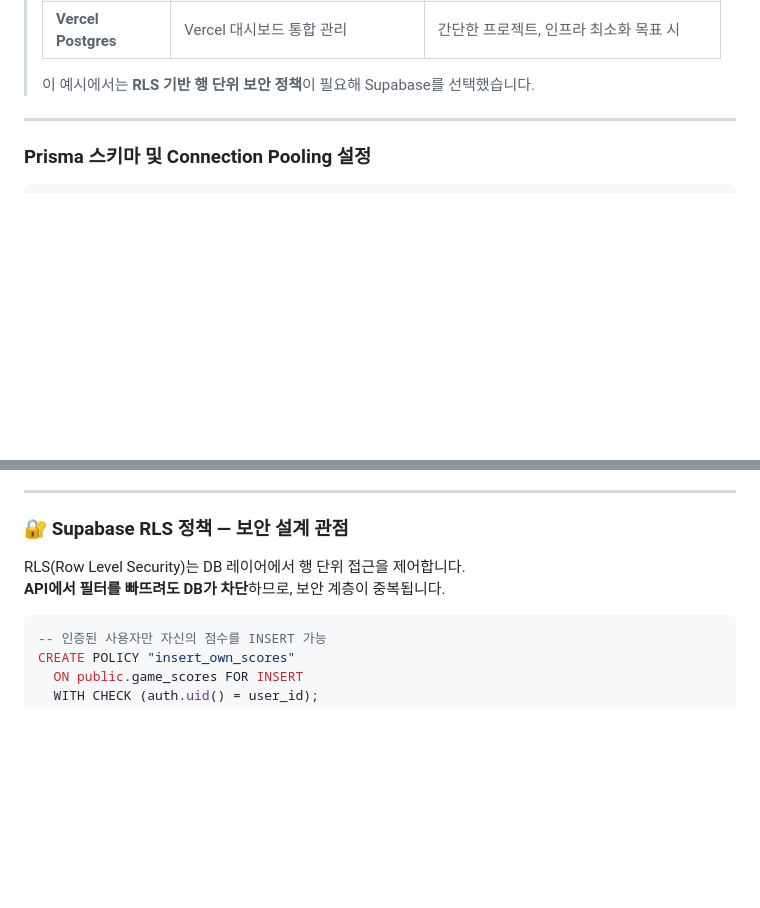
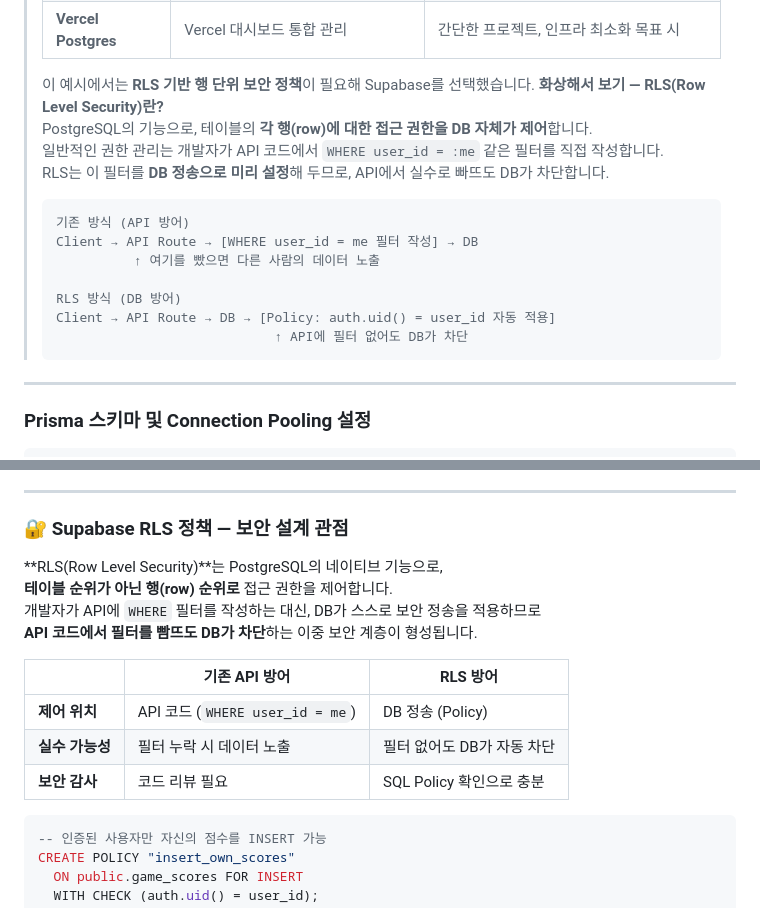
Before and after one commit to Mike-kor/my-agent-docs, a Markdown page: ai-agentic-workflow.md, 2 parts joined by grey strips. Rendered like a GitHub page; blank space fills up the shorter version.

Commit message:
docs: RLS 개념 참조 설명 추가 (정의, 기존 방식 비교, ASCII 흐름도)

````diff
--- a/ai-agentic-workflow.md
+++ b/ai-agentic-workflow.md
@@ -160,7 +160,20 @@ rls:insert=own select=public
 > | **Vercel Postgres** | Vercel 대시보드 통합 관리 | 간단한 프로젝트, 인프라 최소화 목표 시 |
 >
 > 이 예시에서는 **RLS 기반 행 단위 보안 정책**이 필요해 Supabase를 선택했습니다.
-
+> **화상해서 보기 — RLS(Row Level Security)란?**
+> PostgreSQL의 기능으로, 테이블의 **각 행(row)에 대한 접근 권한을 DB 자체가 제어**합니다.
+> 일반적인 권한 관리는 개발자가 API 코드에서 `WHERE user_id = :me` 같은 필터를 직접 작성합니다.
+> RLS는 이 필터를 **DB 정송으로 미리 설정**해 두므로, API에서 실수로 빠뜨도 DB가 차단합니다.
+>
+> ```
+> 기존 방식 (API 방어)
+> Client → API Route → [WHERE user_id = me 필터 작성] → DB
+>           ↑ 여기를 빴으면 다른 사람의 데이터 노출
+>
+> RLS 방식 (DB 방어)
+> Client → API Route → DB → [Policy: auth.uid() = user_id 자동 적용]
+>                             ↑ API에 필터 없어도 DB가 차단
+> ```
 ---
 
 ### Prisma 스키마 및 Connection Pooling 설정
@@ -282,8 +295,16 @@ vercel --prod                  # 프로덕션 즉시 배포
 
 ### 🔐 Supabase RLS 정책 — 보안 설계 관점
 
-RLS(Row Level Security)는 DB 레이어에서 행 단위 접근을 제어합니다.
-**API에서 필터를 빠뜨려도 DB가 차단**하므로, 보안 계층이 중복됩니다.
+**RLS(Row Level Security)**는 PostgreSQL의 네이티브 기능으로,
+**테이블 순위가 아닌 행(row) 순위로** 접근 권한을 제어합니다.
+개발자가 API에 `WHERE` 필터를 작성하는 대신, DB가 스스로 보안 정송을 적용하므로
+**API 코드에서 필터를 빰뜨도 DB가 차단**하는 이중 보안 계층이 형성됩니다.
+
+| | 기존 API 방어 | RLS 방어 |
+|---|---|---|
+| **제어 위치** | API 코드 (`WHERE user_id = me`) | DB 정송 (Policy) |
+| **실수 가능성** | 필터 누락 시 데이터 노출 | 필터 없어도 DB가 자동 차단 |
+| **보안 감사** | 코드 리뷰 필요 | SQL Policy 확인으로 충분 |
 
 ```sql
 -- 인증된 사용자만 자신의 점수를 INSERT 가능
````
